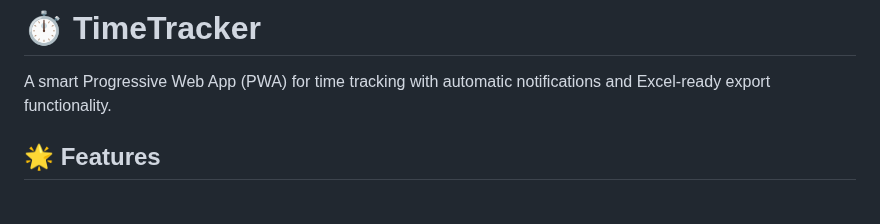
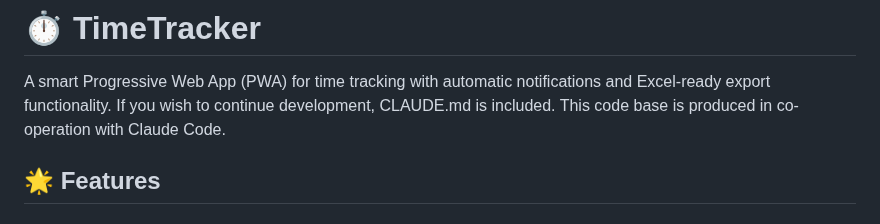
Before and after one commit to jasulainen/OGTimeTracker, a Markdown page: README.md, the part around the change. Drawn GitHub-style.

```diff
--- a/README.md
+++ b/README.md
@@ -1,6 +1,7 @@
 # ⏱️ TimeTracker
 
 A smart Progressive Web App (PWA) for time tracking with automatic notifications and Excel-ready export functionality.
+If you wish to continue development, CLAUDE.md is included. This code base is produced in co-operation with Claude Code.
 
 ## 🌟 Features
 
```
